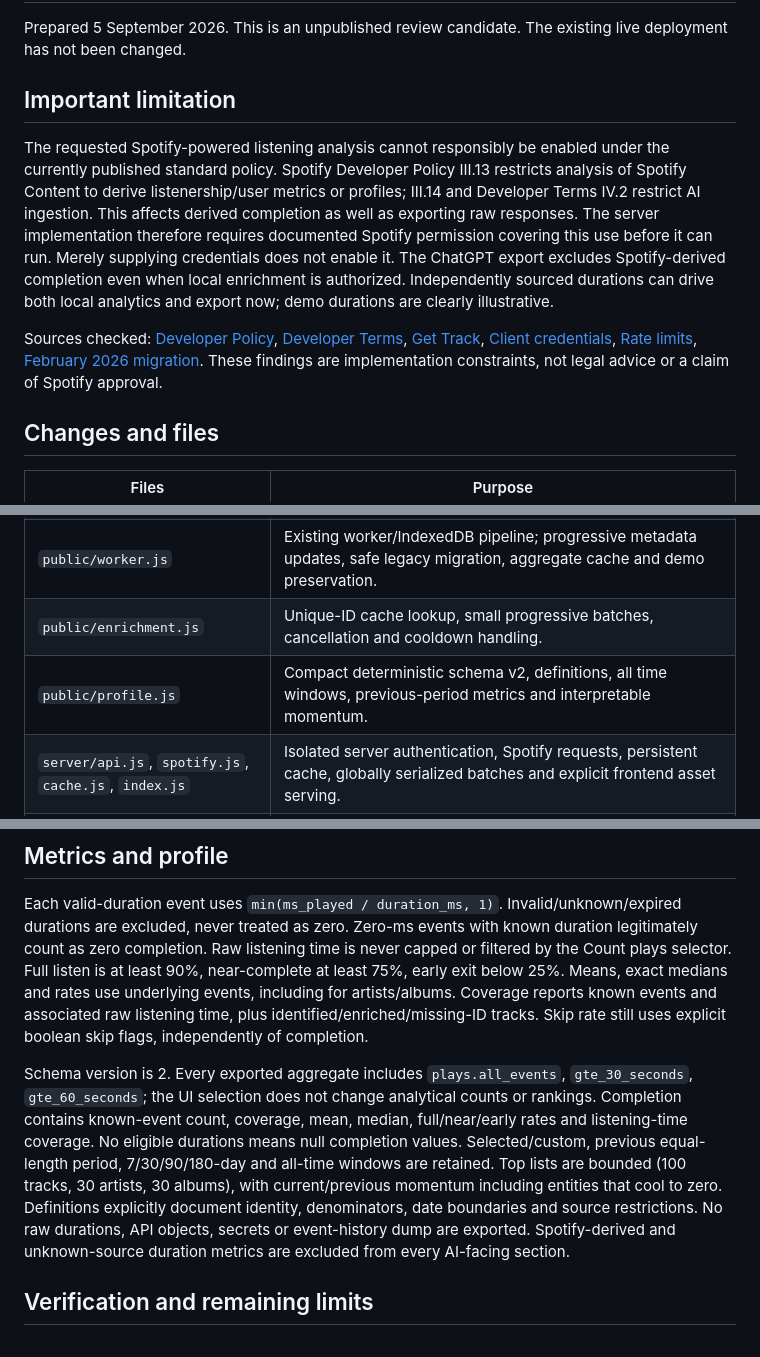
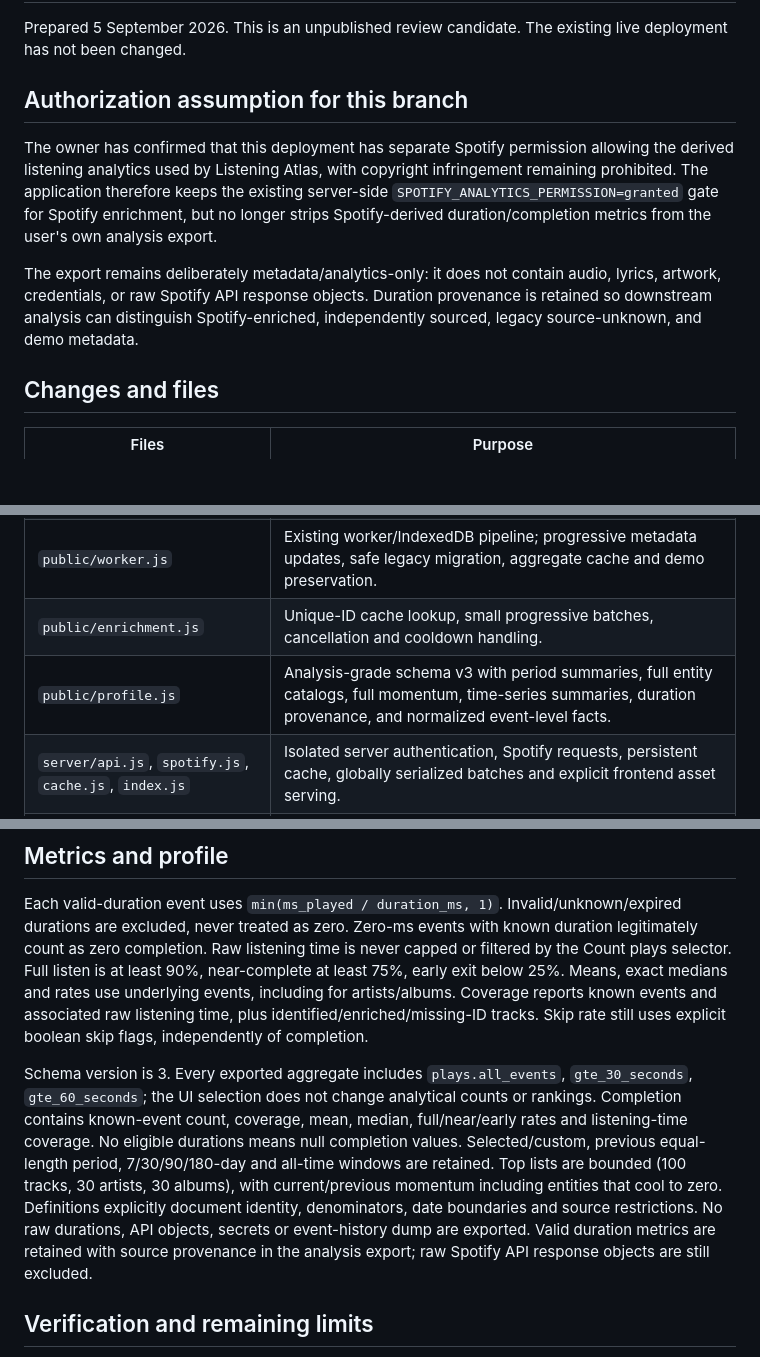
Before and after one commit to Taheem-A/listening-atlas-v2-source, a Markdown page: REVIEW.md, 3 parts joined by grey strips. GitHub-like rendering; blank space fills up the shorter version.

Commit message:
Document authorized analysis export policy

```diff
--- a/REVIEW.md
+++ b/REVIEW.md
@@ -2,11 +2,11 @@
 
 Prepared 5 September 2026. This is an unpublished review candidate. The existing live deployment has not been changed.
 
-## Important limitation
+## Authorization assumption for this branch
 
-The requested Spotify-powered listening analysis cannot responsibly be enabled under the currently published standard policy. Spotify Developer Policy III.13 restricts analysis of Spotify Content to derive listenership/user metrics or profiles; III.14 and Developer Terms IV.2 restrict AI ingestion. This affects derived completion as well as exporting raw responses. The server implementation therefore requires documented Spotify permission covering this use before it can run. Merely supplying credentials does not enable it. The ChatGPT export excludes Spotify-derived completion even when local enrichment is authorized. Independently sourced durations can drive both local analytics and export now; demo durations are clearly illustrative.
+The owner has confirmed that this deployment has separate Spotify permission allowing the derived listening analytics used by Listening Atlas, with copyright infringement remaining prohibited. The application therefore keeps the existing server-side `SPOTIFY_ANALYTICS_PERMISSION=granted` gate for Spotify enrichment, but no longer strips Spotify-derived duration/completion metrics from the user's own analysis export.
 
-Sources checked: [Developer Policy](https://developer.spotify.com/policy), [Developer Terms](https://developer.spotify.com/terms), [Get Track](https://developer.spotify.com/documentation/web-api/reference/get-track), [Client credentials](https://developer.spotify.com/documentation/web-api/tutorials/client-credentials-flow), [Rate limits](https://developer.spotify.com/documentation/web-api/concepts/rate-limits), [February 2026 migration](https://developer.spotify.com/documentation/web-api/tutorials/february-2026-migration-guide). These findings are implementation constraints, not legal advice or a claim of Spotify approval.
+The export remains deliberately metadata/analytics-only: it does not contain audio, lyrics, artwork, credentials, or raw Spotify API response objects. Duration provenance is retained so downstream analysis can distinguish Spotify-enriched, independently sourced, legacy source-unknown, and demo metadata.
 
 ## Changes and files
 
@@ -16,7 +16,7 @@ Sources checked: [Developer Policy](https://developer.spotify.com/policy), [Deve
 | `public/engine.js` | Existing normalization, identity and skip behavior; indexed duration lookup, simultaneous play counts, event-weighted completion, coverage and calendar memoization. |
 | `public/worker.js` | Existing worker/IndexedDB pipeline; progressive metadata updates, safe legacy migration, aggregate cache and demo preservation. |
 | `public/enrichment.js` | Unique-ID cache lookup, small progressive batches, cancellation and cooldown handling. |
-| `public/profile.js` | Compact deterministic schema v2, definitions, all time windows, previous-period metrics and interpretable momentum. |
+| `public/profile.js` | Analysis-grade schema v3 with period summaries, full entity catalogs, full momentum, time-series summaries, duration provenance, and normalized event-level facts. |
 | `server/api.js`, `spotify.js`, `cache.js`, `index.js` | Isolated server authentication, Spotify requests, persistent cache, globally serialized batches and explicit frontend asset serving. |
 | `db/schema.ts`, `drizzle/`, `.openai/hosting.json` | Additive Sites D1 cache and lease tables; no listening-history table. |
 | `scripts/build.mjs`, `package.json`, lockfile, `vite.config.js` | Worker-compatible build and internal preview of existing vanilla frontend. Authored frontend moved from `dist` to `public`; generated server output stays in `dist`. |
@@ -44,7 +44,7 @@ Local metadata avoids repeated cache requests. Server lookup handles up to 80 un
 
 Each valid-duration event uses `min(ms_played / duration_ms, 1)`. Invalid/unknown/expired durations are excluded, never treated as zero. Zero-ms events with known duration legitimately count as zero completion. Raw listening time is never capped or filtered by the Count plays selector. Full listen is at least 90%, near-complete at least 75%, early exit below 25%. Means, exact medians and rates use underlying events, including for artists/albums. Coverage reports known events and associated raw listening time, plus identified/enriched/missing-ID tracks. Skip rate still uses explicit boolean skip flags, independently of completion.
 
-Schema version is 2. Every exported aggregate includes `plays.all_events`, `gte_30_seconds`, `gte_60_seconds`; the UI selection does not change analytical counts or rankings. Completion contains known-event count, coverage, mean, median, full/near/early rates and listening-time coverage. No eligible durations means null completion values. Selected/custom, previous equal-length period, 7/30/90/180-day and all-time windows are retained. Top lists are bounded (100 tracks, 30 artists, 30 albums), with current/previous momentum including entities that cool to zero. Definitions explicitly document identity, denominators, date boundaries and source restrictions. No raw durations, API objects, secrets or event-history dump are exported. Spotify-derived and unknown-source duration metrics are excluded from every AI-facing section.
+Schema version is 3. Every exported aggregate includes `plays.all_events`, `gte_30_seconds`, `gte_60_seconds`; the UI selection does not change analytical counts or rankings. Completion contains known-event count, coverage, mean, median, full/near/early rates and listening-time coverage. No eligible durations means null completion values. Selected/custom, previous equal-length period, 7/30/90/180-day and all-time windows are retained. Top lists are bounded (100 tracks, 30 artists, 30 albums), with current/previous momentum including entities that cool to zero. Definitions explicitly document identity, denominators, date boundaries and source restrictions. No raw durations, API objects, secrets or event-history dump are exported. Valid duration metrics are retained with source provenance in the analysis export; raw Spotify API response objects are still excluded.
 
 ## Verification and remaining limits
 
```
